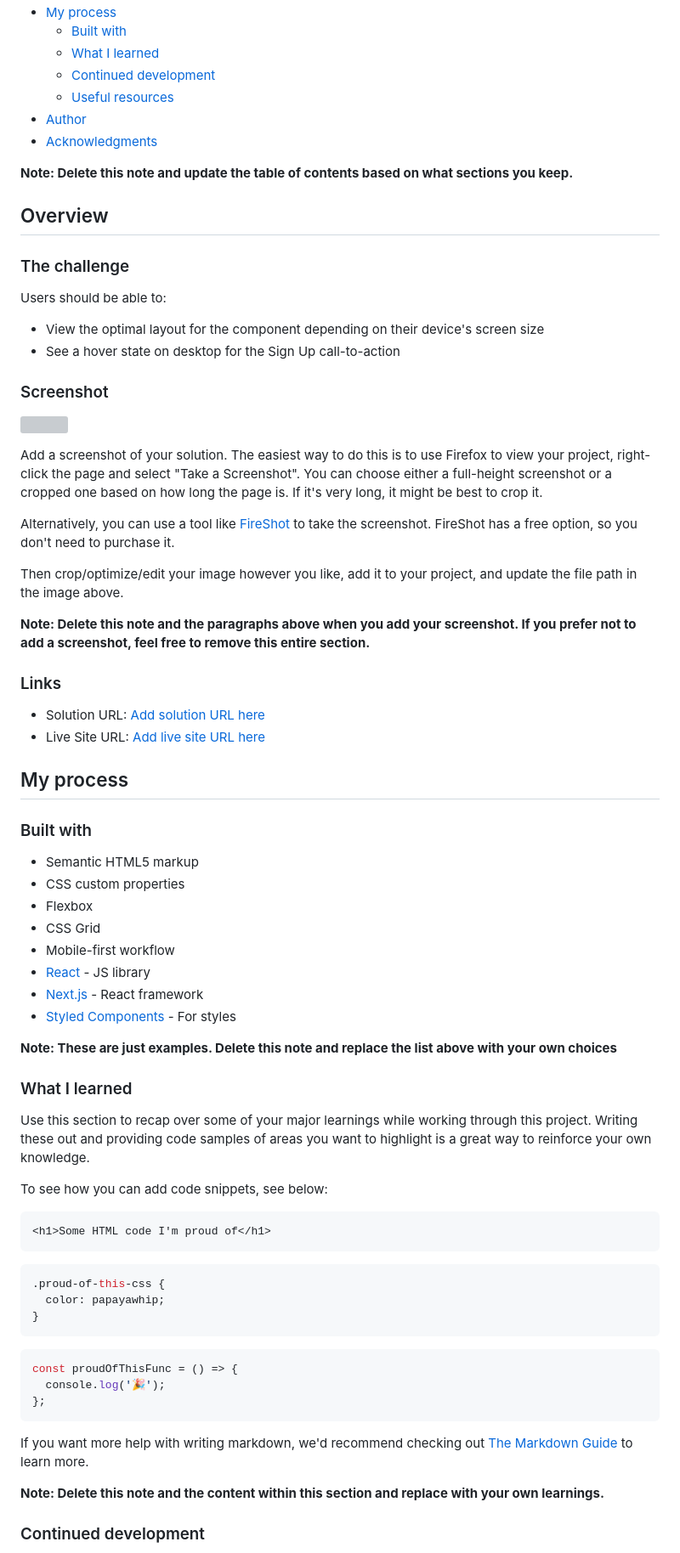
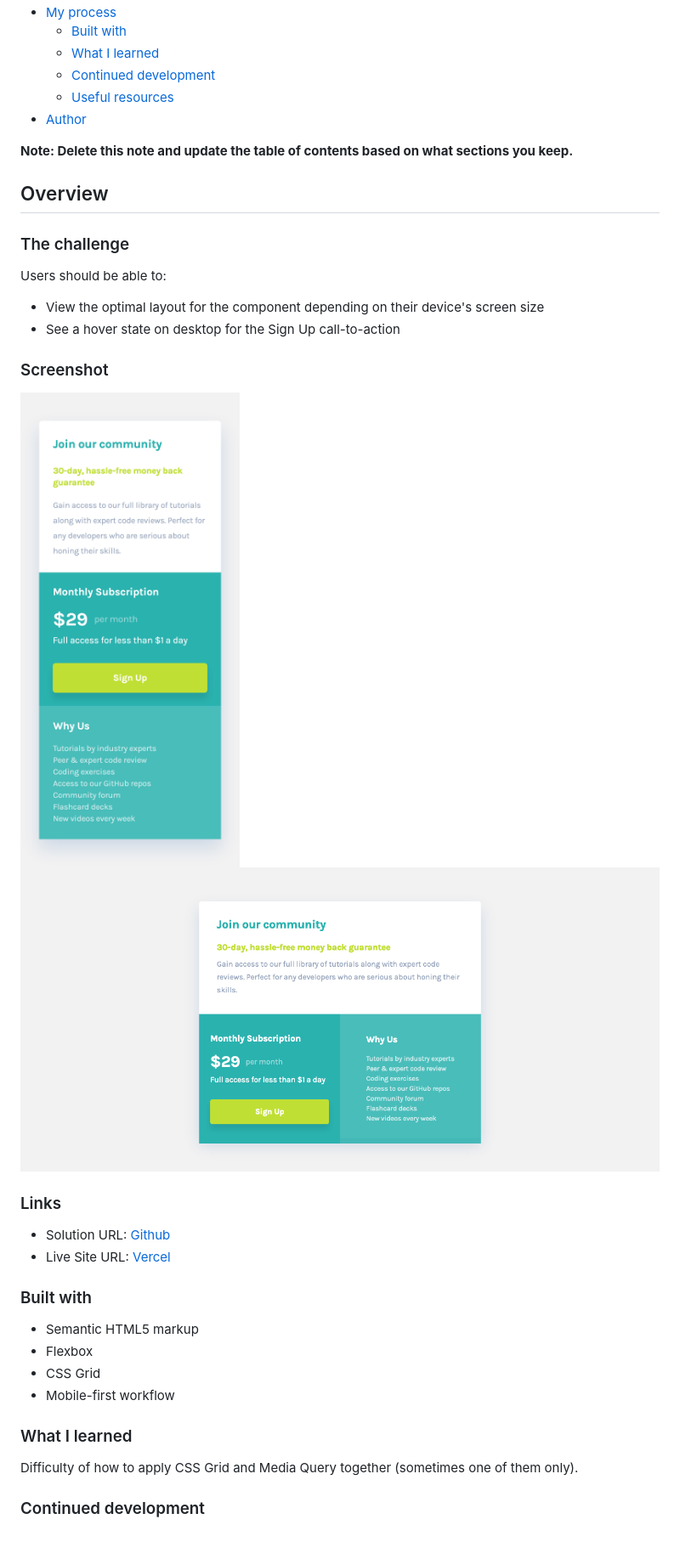
Before and after one commit to hirohiro2255/Single-Price-Grid-Component, a Markdown page: README.md, the part around the change printed below. Shown: that part at 85% size. Drawn GitHub-style; pictures changed too: images/single-price-grid-component-desktop.png (added), images/single-price-grid-component-mobile.png (added); grey boxes are pictures that could not be loaded.

Commit message:
Add screenshots

````diff
--- a/README.md
+++ b/README.md
@@ -14,7 +14,6 @@ This is a solution to the [Single price grid component challenge on Frontend Men
   - [Continued development](#continued-development)
   - [Useful resources](#useful-resources)
 - [Author](#author)
-- [Acknowledgments](#acknowledgments)
 
 **Note: Delete this note and update the table of contents based on what sections you keep.**
 
@@ -29,61 +28,24 @@ Users should be able to:
 
 ### Screenshot
 
-![](./screenshot.jpg)
-
-Add a screenshot of your solution. The easiest way to do this is to use Firefox to view your project, right-click the page and select "Take a Screenshot". You can choose either a full-height screenshot or a cropped one based on how long the page is. If it's very long, it might be best to crop it.
-
-Alternatively, you can use a tool like [FireShot](https://getfireshot.com/) to take the screenshot. FireShot has a free option, so you don't need to purchase it.
-
-Then crop/optimize/edit your image however you like, add it to your project, and update the file path in the image above.
-
-**Note: Delete this note and the paragraphs above when you add your screenshot. If you prefer not to add a screenshot, feel free to remove this entire section.**
+![Mobile](./images/single-price-grid-component-mobile.png)
+![Desktop](./images/single-price-grid-component-desktop.png)
 
 ### Links
 
-- Solution URL: [Add solution URL here](https://your-solution-url.com)
-- Live Site URL: [Add live site URL here](https://your-live-site-url.com)
-
-## My process
+- Solution URL: [Github](https://github.com/hirohiro2255/Single-Price-Grid-Component)
+- Live Site URL: [Vercel](https://single-price-grid-component-em4oebj9w-hirohiro2255.vercel.app/)
 
 ### Built with
 
 - Semantic HTML5 markup
-- CSS custom properties
 - Flexbox
 - CSS Grid
 - Mobile-first workflow
-- [React](https://reactjs.org/) - JS library
-- [Next.js](https://nextjs.org/) - React framework
-- [Styled Components](https://styled-components.com/) - For styles
-
-**Note: These are just examples. Delete this note and replace the list above with your own choices**
 
 ### What I learned
 
-Use this section to recap over some of your major learnings while working through this project. Writing these out and providing code samples of areas you want to highlight is a great way to reinforce your own knowledge.
-
-To see how you can add code snippets, see below:
-
-```html
-<h1>Some HTML code I'm proud of</h1>
-```
-
-```css
-.proud-of-this-css {
-  color: papayawhip;
-}
-```
-
-```js
-const proudOfThisFunc = () => {
-  console.log('🎉');
-};
-```
-
-If you want more help with writing markdown, we'd recommend checking out [The Markdown Guide](https://www.markdownguide.org/) to learn more.
-
-**Note: Delete this note and the content within this section and replace with your own learnings.**
+Difficulty of how to apply CSS Grid and Media Query together (sometimes one of them only).
 
 ### Continued development
 
````
Also changed, not shown: other parts of README.md (+3 -18 lines).
